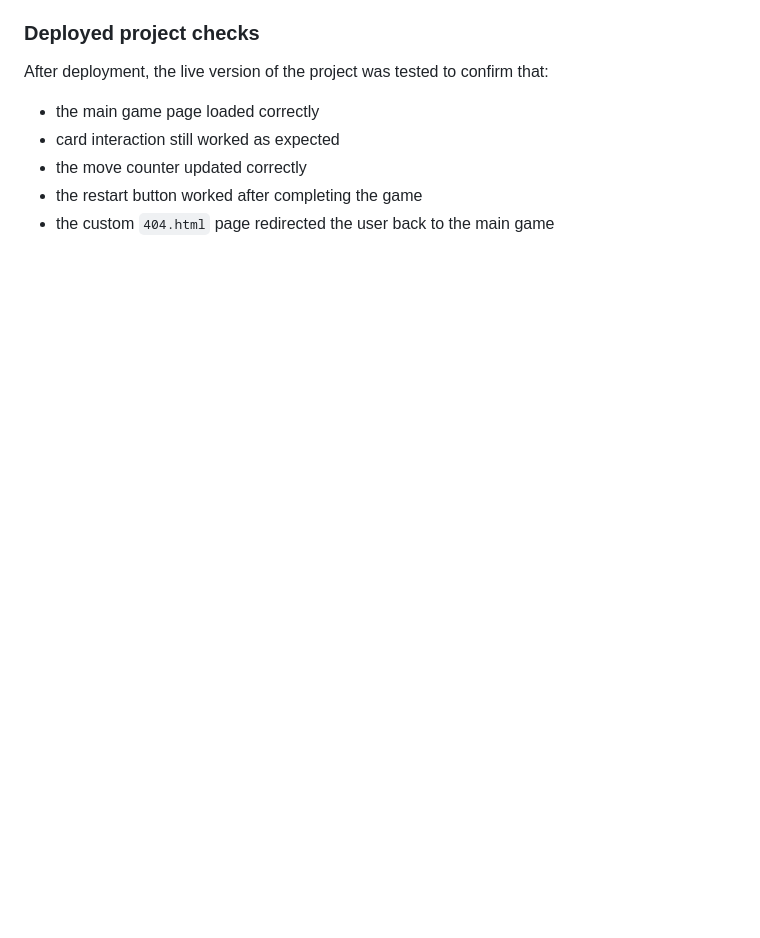
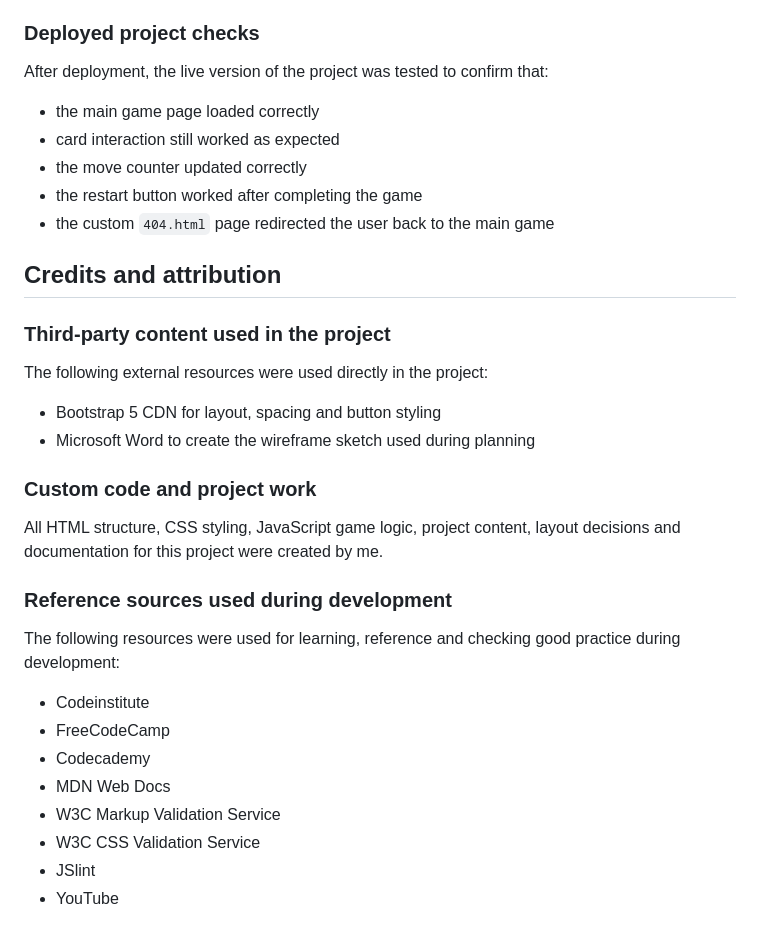
Before and after one commit to sk-coding1995/patternpal-memory-game, a Markdown page: README.md, the part around the change. GitHub-like rendering; blank space fills up the shorter version.

Commit message:
Add credits and attribution section to README
Added a credits and attribution section to the README to clearly separate custom project work from external resources used during development. This includes Bootstrap as a third-party, Microsoft Word for wireframe planning, and learning/reference sources such as FreeCodeCamp, Codeacademy, MDN, W3C Tools, JSLint, Codeinstitute and YouTube.

```diff
--- a/README.md
+++ b/README.md
@@ -173,3 +173,24 @@ After deployment, the live version of the project was tested to confirm that:
 - the move counter updated correctly
 - the restart button worked after completing the game
 - the custom `404.html` page redirected the user back to the main game
+
+## Credits and attribution
+
+### Third-party content used in the project
+The following external resources were used directly in the project:
+- Bootstrap 5 CDN for layout, spacing and button styling
+- Microsoft Word to create the wireframe sketch used during planning
+
+### Custom code and project work
+All HTML structure, CSS styling, JavaScript game logic, project content, layout decisions and documentation for this project were created by me.
+
+### Reference sources used during development
+The following resources were used for learning, reference and checking good practice during development:
+- Codeinstitute
+- FreeCodeCamp
+- Codecademy
+- MDN Web Docs
+- W3C Markup Validation Service
+- W3C CSS Validation Service
+- JSlint
+- YouTube
```
